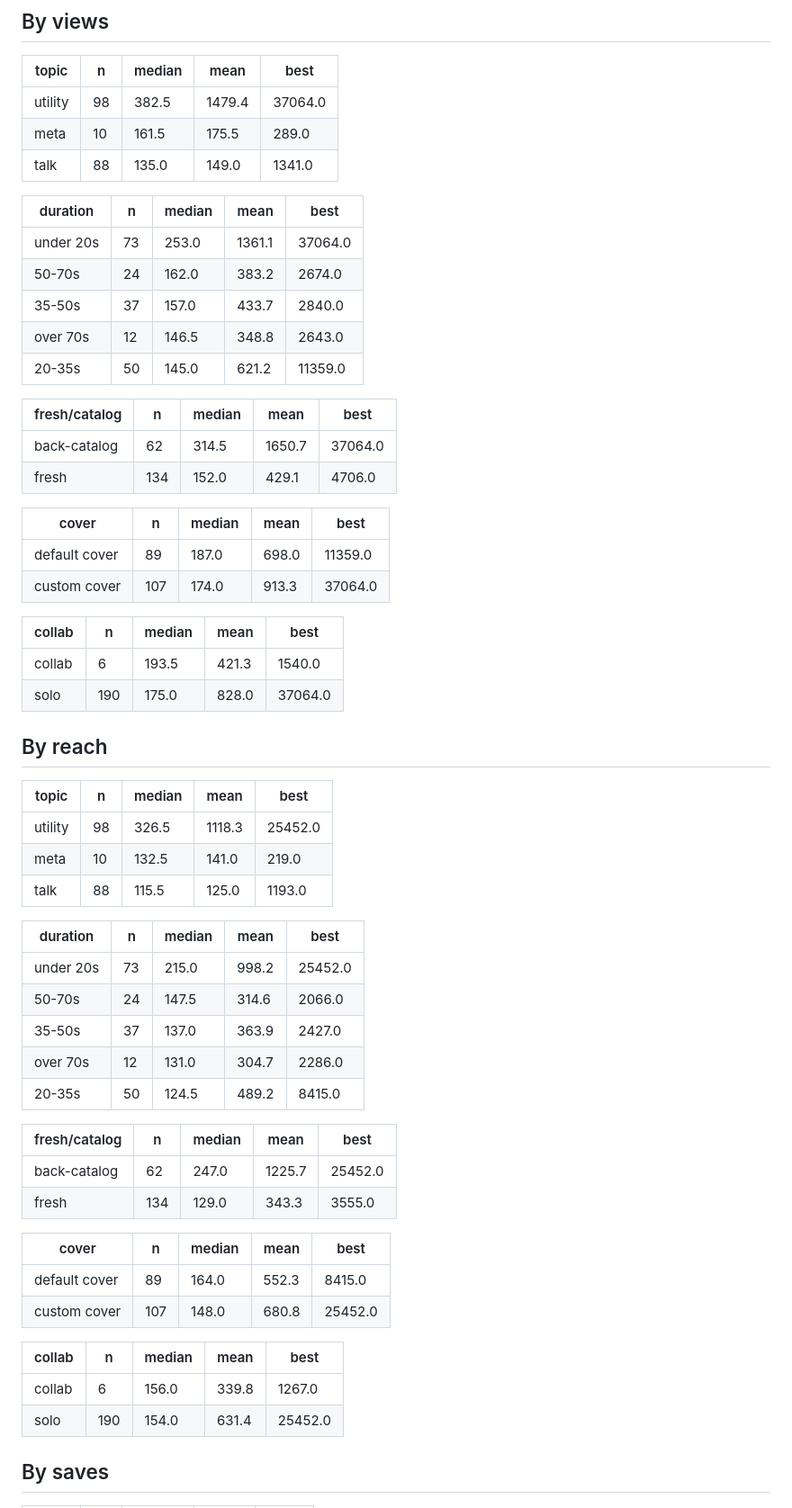
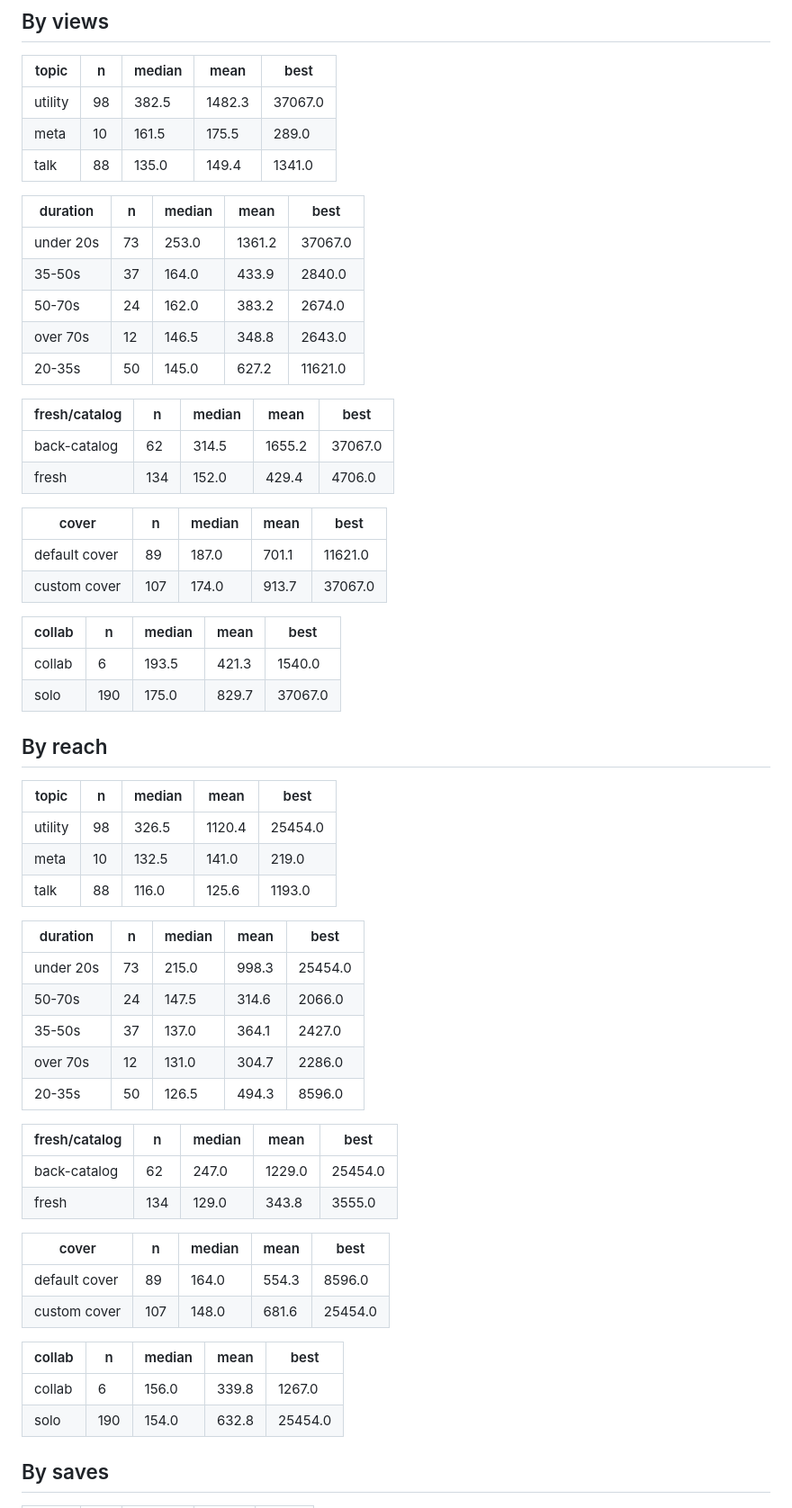
Before and after one commit to step427/dadhax-reels, a Markdown page: stats/CRAFT.md, the part around one of its changes. Shown at 90% size. Rendered like a GitHub page.

```diff
--- a/stats/CRAFT.md
+++ b/stats/CRAFT.md
@@ -39,63 +39,63 @@ _Share of the reel actually watched. This is the hook test._
 
 | topic | n | median | mean | best |
 |---|---|---|---|---|
-| utility | 98 | 382.5 | 1479.4 | 37064.0 |
+| utility | 98 | 382.5 | 1482.3 | 37067.0 |
 | meta | 10 | 161.5 | 175.5 | 289.0 |
-| talk | 88 | 135.0 | 149.0 | 1341.0 |
+| talk | 88 | 135.0 | 149.4 | 1341.0 |
 
 | duration | n | median | mean | best |
 |---|---|---|---|---|
-| under 20s | 73 | 253.0 | 1361.1 | 37064.0 |
+| under 20s | 73 | 253.0 | 1361.2 | 37067.0 |
+| 35-50s | 37 | 164.0 | 433.9 | 2840.0 |
 | 50-70s | 24 | 162.0 | 383.2 | 2674.0 |
-| 35-50s | 37 | 157.0 | 433.7 | 2840.0 |
 | over 70s | 12 | 146.5 | 348.8 | 2643.0 |
-| 20-35s | 50 | 145.0 | 621.2 | 11359.0 |
+| 20-35s | 50 | 145.0 | 627.2 | 11621.0 |
 
 | fresh/catalog | n | median | mean | best |
 |---|---|---|---|---|
-| back-catalog | 62 | 314.5 | 1650.7 | 37064.0 |
-| fresh | 134 | 152.0 | 429.1 | 4706.0 |
+| back-catalog | 62 | 314.5 | 1655.2 | 37067.0 |
+| fresh | 134 | 152.0 | 429.4 | 4706.0 |
 
 | cover | n | median | mean | best |
 |---|---|---|---|---|
-| default cover | 89 | 187.0 | 698.0 | 11359.0 |
-| custom cover | 107 | 174.0 | 913.3 | 37064.0 |
+| default cover | 89 | 187.0 | 701.1 | 11621.0 |
+| custom cover | 107 | 174.0 | 913.7 | 37067.0 |
 
 | collab | n | median | mean | best |
 |---|---|---|---|---|
 | collab | 6 | 193.5 | 421.3 | 1540.0 |
-| solo | 190 | 175.0 | 828.0 | 37064.0 |
+| solo | 190 | 175.0 | 829.7 | 37067.0 |
 
 ## By reach
 
 | topic | n | median | mean | best |
 |---|---|---|---|---|
-| utility | 98 | 326.5 | 1118.3 | 25452.0 |
+| utility | 98 | 326.5 | 1120.4 | 25454.0 |
 | meta | 10 | 132.5 | 141.0 | 219.0 |
-| talk | 88 | 115.5 | 125.0 | 1193.0 |
+| talk | 88 | 116.0 | 125.6 | 1193.0 |
 
 | duration | n | median | mean | best |
 |---|---|---|---|---|
-| under 20s | 73 | 215.0 | 998.2 | 25452.0 |
+| under 20s | 73 | 215.0 | 998.3 | 25454.0 |
 | 50-70s | 24 | 147.5 | 314.6 | 2066.0 |
-| 35-50s | 37 | 137.0 | 363.9 | 2427.0 |
+| 35-50s | 37 | 137.0 | 364.1 | 2427.0 |
 | over 70s | 12 | 131.0 | 304.7 | 2286.0 |
-| 20-35s | 50 | 124.5 | 489.2 | 8415.0 |
+| 20-35s | 50 | 126.5 | 494.3 | 8596.0 |
 
 | fresh/catalog | n | median | mean | best |
 |---|---|---|---|---|
-| back-catalog | 62 | 247.0 | 1225.7 | 25452.0 |
-| fresh | 134 | 129.0 | 343.3 | 3555.0 |
+| back-catalog | 62 | 247.0 | 1229.0 | 25454.0 |
+| fresh | 134 | 129.0 | 343.8 | 3555.0 |
 
 | cover | n | median | mean | best |
 |---|---|---|---|---|
-| default cover | 89 | 164.0 | 552.3 | 8415.0 |
-| custom cover | 107 | 148.0 | 680.8 | 25452.0 |
+| default cover | 89 | 164.0 | 554.3 | 8596.0 |
+| custom cover | 107 | 148.0 | 681.6 | 25454.0 |
 
 | collab | n | median | mean | best |
 |---|---|---|---|---|
 | collab | 6 | 156.0 | 339.8 | 1267.0 |
-| solo | 190 | 154.0 | 631.4 | 25452.0 |
+| solo | 190 | 154.0 | 632.8 | 25454.0 |
 
 ## By saves
 
```
Also changed, not shown: other parts of stats/CRAFT.md (+1 -1 lines), stats/README.md (+6 -6 lines).
